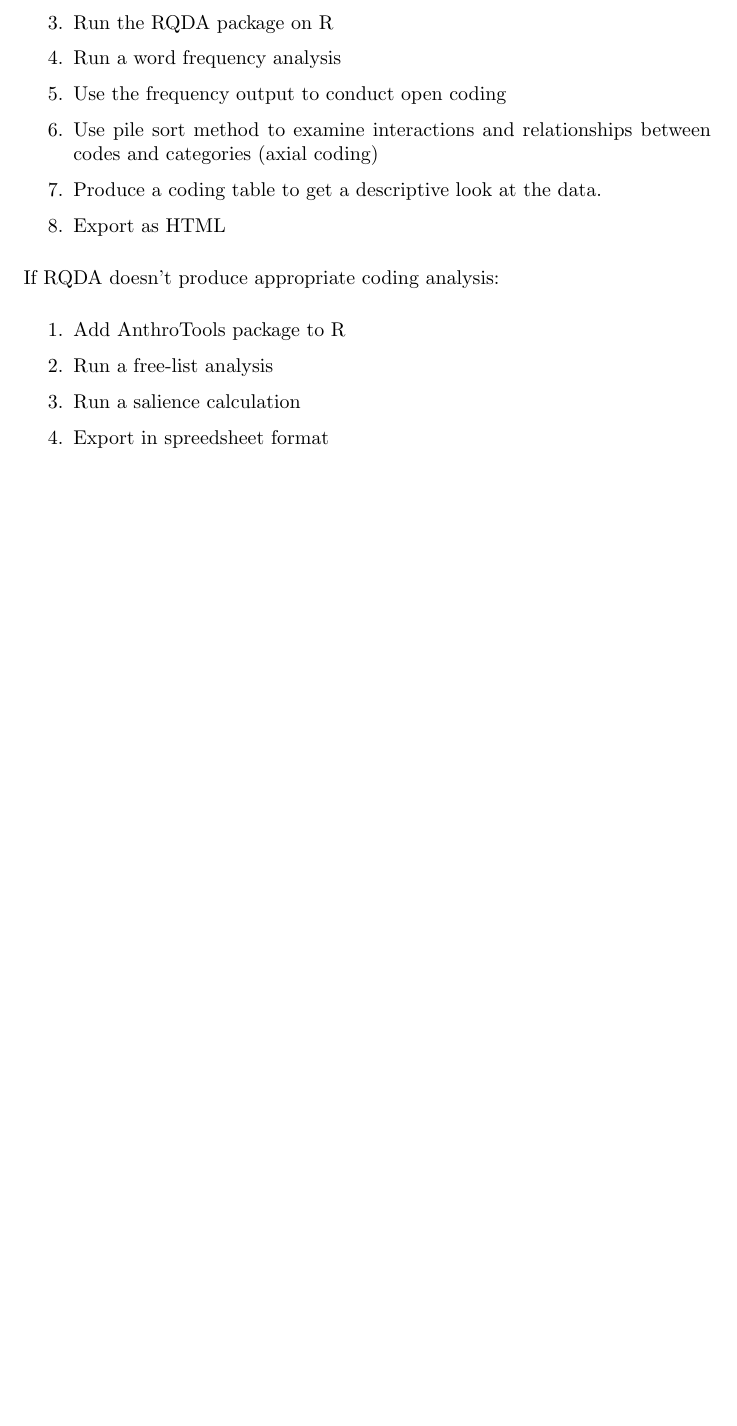
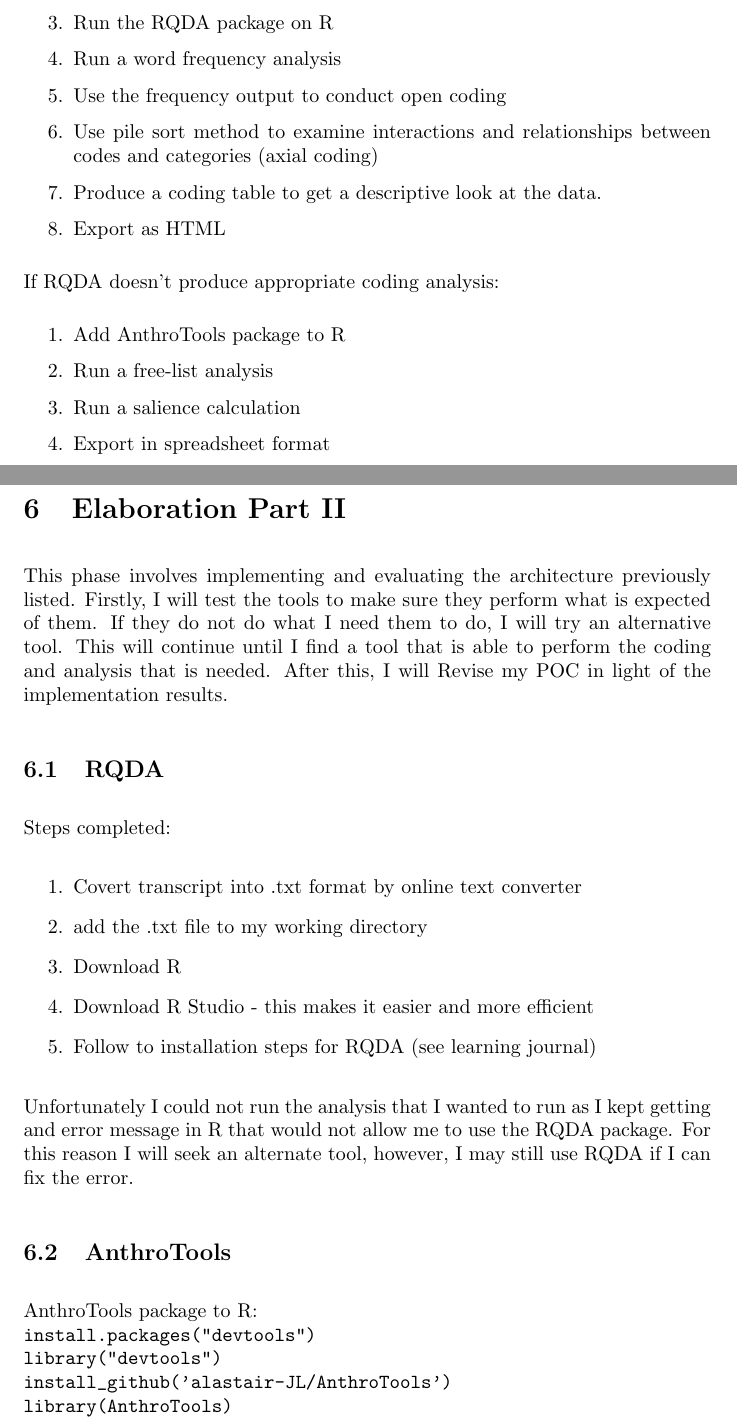
Before and after one commit to MQ-FOAR705/SophieAvard_Elaboration_I, a LaTeX document (Elaboration_I.tex): part of page 8 of 8 before the commit and two parts of pages 8 and 9 of 11 after it, the two joined at a grey line, cut so that both start at the same text, the shorter picture padded with empty space. Compiled offline with pdfLaTeX.

Commit message:
Elaboration II
Implemented and tested RQDA and AnthroTools in R - both came up with error messages (Need to find out what is wrong).

Implemented and tested Voyant - produced word frequency analysis but no further insight

```diff
--- a/Elaboration_I.tex
+++ b/Elaboration_I.tex
@@ -1,6 +1,7 @@
 \documentclass{article}
 \usepackage[utf8]{inputenc}
 \usepackage{tabu}
+\usepackage{graphicx}
 
 \title{Elaboration I}
 \author{Sophie Avard }
@@ -158,6 +159,28 @@
 \begin{enumerate}
     \item Add AnthroTools package to R \item Run a free-list analysis
     \item Run a salience calculation
-    \item Export in spreedsheet format
+    \item Export in spreadsheet format
 \end{enumerate}
 
+\section{Elaboration Part II}
+This phase involves implementing and evaluating the architecture previously listed. Firstly, I will test the tools to make sure they perform what is expected of them. If they do not do what I need them to do, I will try an alternative tool. This will continue until I find a tool that is able to perform the coding and analysis that is needed. After this, I will Revise my POC in light of the implementation results.
+
+\subsection{RQDA}
+Steps completed:
+\begin{enumerate}
+    \item Covert transcript into .txt format by online text converter
+    % https://document.online-convert.com/convert-to-txt
+    \item add the .txt file to my working directory
+    \item Download R
+    \item Download R Studio - this makes it easier and more efficient
+    \item Follow to installation steps for RQDA (see learning journal)
+\end{enumerate}
+
+Unfortunately I could not run the analysis that I wanted to run as I kept getting and error message in R that would not allow me to use the RQDA package. For this reason I will seek an alternate tool, however, I may still use RQDA if I can fix the error.
+
+\subsection{AnthroTools}
+AnthroTools package to R:\\
+\verb|install.packages("devtools")|\\
+\verb|library("devtools")|\\
+\verb|install_github('alastair-JL/AnthroTools')|\\
+\verb|library(AnthroTools)|\\
```
Also changed, not shown: AnthroTools.png (added), Voyant.png (added), Elaboration_I.tex (20 more changed lines).
